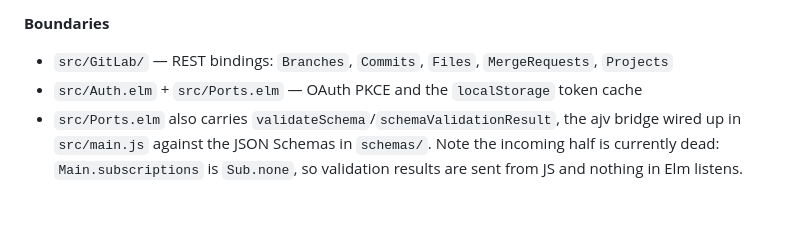
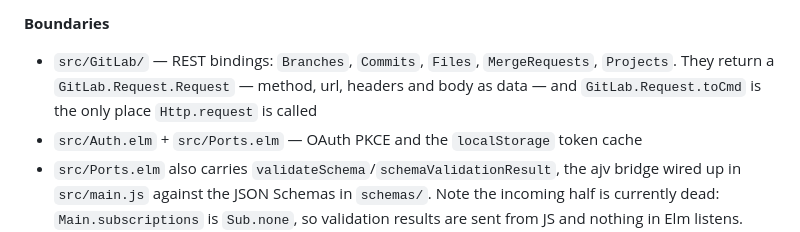
Before and after one commit to datakurre/design-playground, a Markdown page: AGENTS.md, the part around one of its changes. Drawn GitHub-style; blank space fills up the shorter version.

```diff
--- a/AGENTS.md
+++ b/AGENTS.md
@@ -167,7 +169,9 @@ Where things live, so you don't have to guess:
 **Boundaries**
 
 - `src/GitLab/` — REST bindings: `Branches`, `Commits`, `Files`,
-  `MergeRequests`, `Projects`
+  `MergeRequests`, `Projects`. They return a `GitLab.Request.Request` — method,
+  url, headers and body as data — and `GitLab.Request.toCmd` is the only place
+  `Http.request` is called
 - `src/Auth.elm` + `src/Ports.elm` — OAuth PKCE and the `localStorage` token cache
 - `src/Ports.elm` also carries `validateSchema`/`schemaValidationResult`, the ajv
   bridge wired up in `src/main.js` against the JSON Schemas in `schemas/`.
```
Also changed, not shown: other parts of AGENTS.md (+35 -40 lines), 1 other file.
